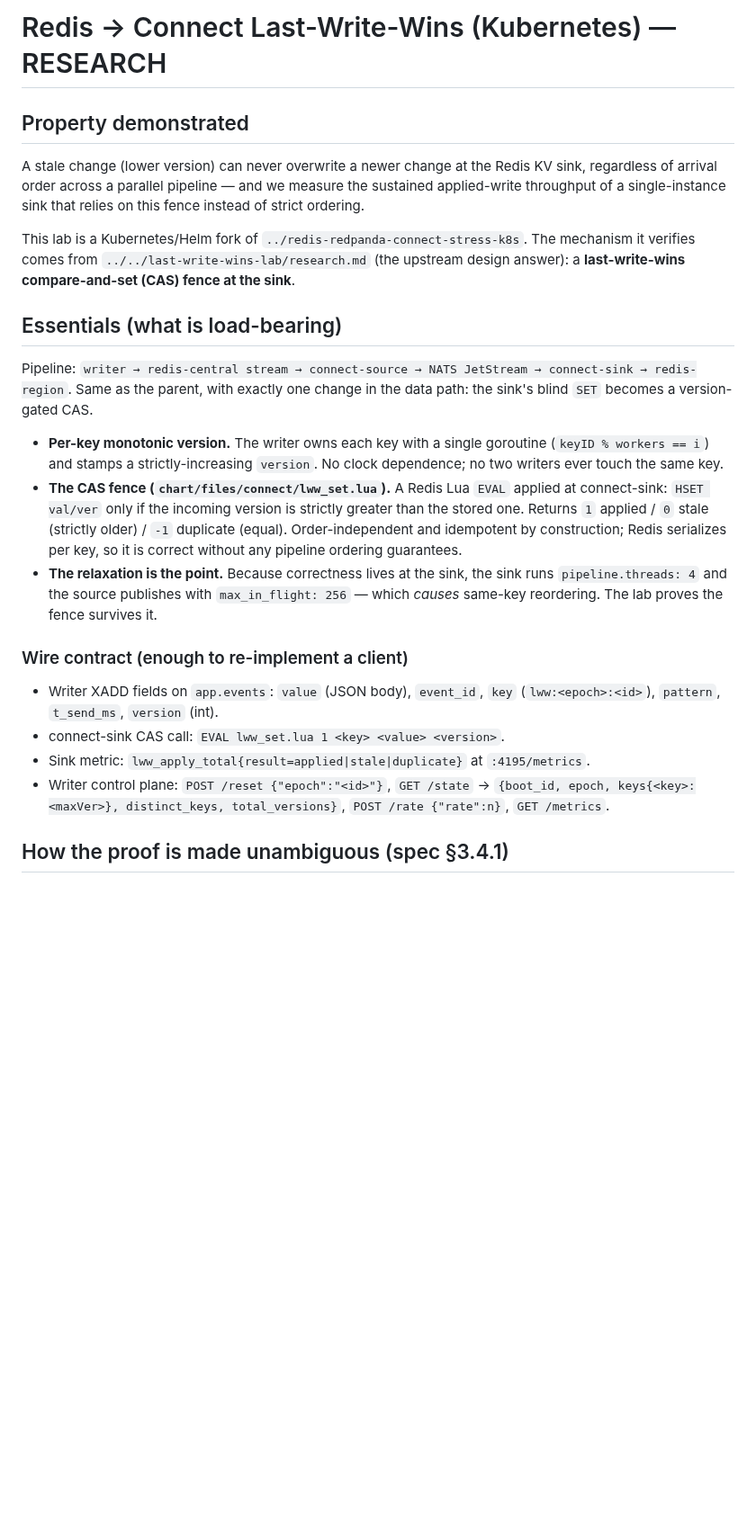
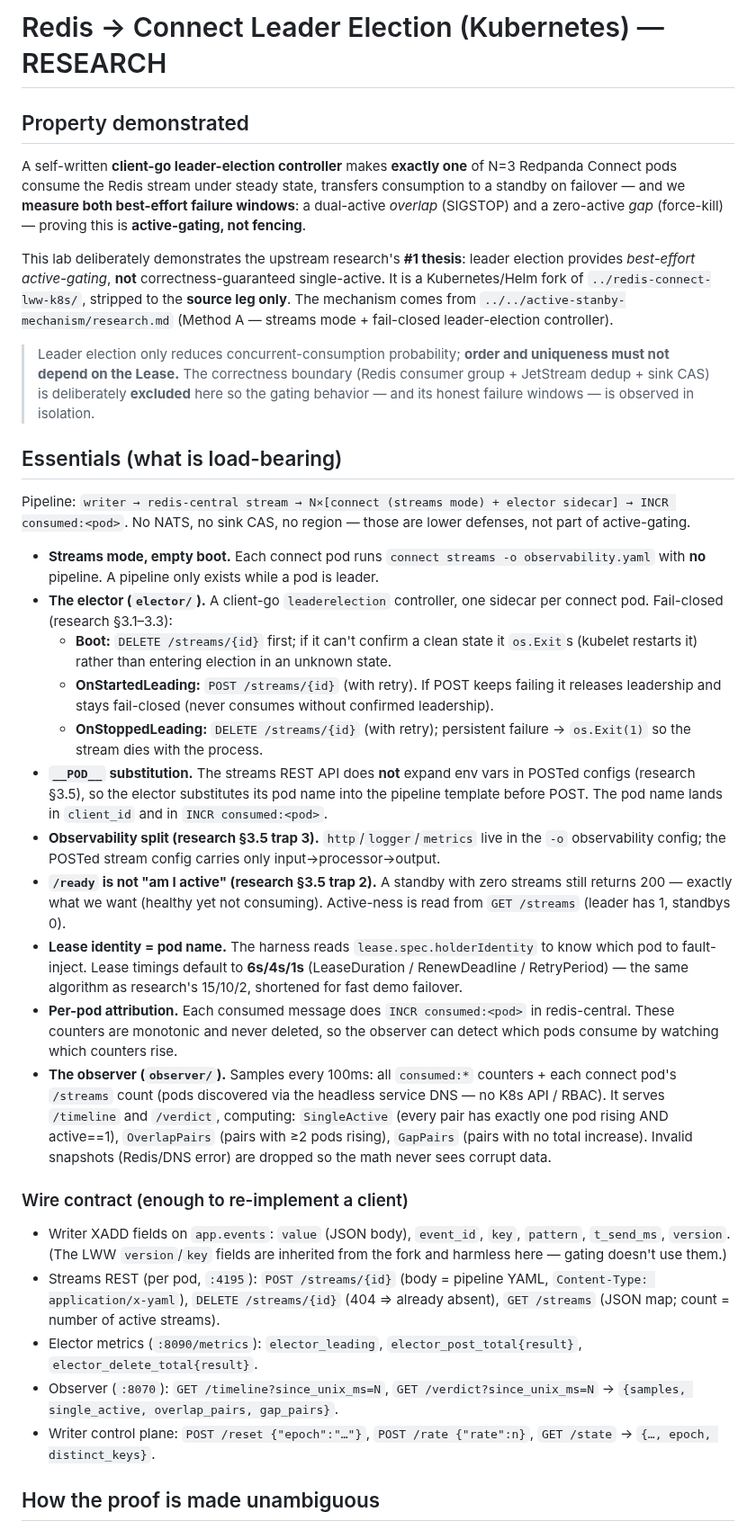
Before and after one commit to superplayground3000/gam-redis-pubsub, a Markdown page: labs/redis-connect-leader-election-k8s/RESEARCH.md, the part around one of its changes. Shown at 90% size. Drawn GitHub-style; blank space fills up the shorter version.

```diff
--- a/labs/redis-connect-leader-election-k8s/RESEARCH.md
+++ b/labs/redis-connect-leader-election-k8s/RESEARCH.md
@@ -1,43 +1,76 @@
-# Redis → Connect Last-Write-Wins (Kubernetes) — RESEARCH
+# Redis → Connect Leader Election (Kubernetes) — RESEARCH
 
 ## Property demonstrated
 
-A stale change (lower version) can never overwrite a newer change at the Redis KV
-sink, regardless of arrival order across a parallel pipeline — and we measure the
-sustained applied-write throughput of a single-instance sink that relies on this
-fence instead of strict ordering.
+A self-written **client-go leader-election controller** makes **exactly one** of N=3
+Redpanda Connect pods consume the Redis stream under steady state, transfers consumption
+to a standby on failover — and we **measure both best-effort failure windows**: a
+dual-active *overlap* (SIGSTOP) and a zero-active *gap* (force-kill) — proving this is
+**active-gating, not fencing**.
 
-This lab is a Kubernetes/Helm fork of `../redis-redpanda-connect-stress-k8s`. The
-mechanism it verifies comes from `../../last-write-wins-lab/research.md` (the upstream
-design answer): a **last-write-wins compare-and-set (CAS) fence at the sink**.
+This lab deliberately demonstrates the upstream research's **#1 thesis**: leader election
+provides *best-effort active-gating*, **not** correctness-guaranteed single-active. It is a
+Kubernetes/Helm fork of `../redis-connect-lww-k8s/`, stripped to the **source leg only**.
+The mechanism comes from `../../active-stanby-mechanism/research.md` (Method A — streams
+mode + fail-closed leader-election controller).
+
+> Leader election only reduces concurrent-consumption probability; **order and uniqueness
+> must not depend on the Lease.** The correctness boundary (Redis consumer group +
+> JetStream dedup + sink CAS) is deliberately **excluded** here so the gating behavior —
+> and its honest failure windows — is observed in isolation.
 
 ## Essentials (what is load-bearing)
 
-Pipeline: `writer → redis-central stream → connect-source → NATS JetStream →
-connect-sink → redis-region`. Same as the parent, with exactly one change in the data
-path: the sink's blind `SET` becomes a version-gated CAS.
+Pipeline: `writer → redis-central stream → N×[connect (streams mode) + elector sidecar] →
+INCR consumed:<pod>`. No NATS, no sink CAS, no region — those are lower defenses, not part
+of active-gating.
 
-- **Per-key monotonic version.** The writer owns each key with a single goroutine
-  (`keyID % workers == i`) and stamps a strictly-increasing `version`. No clock
-  dependence; no two writers ever touch the same key.
-- **The CAS fence (`chart/files/connect/lww_set.lua`).** A Redis Lua `EVAL` applied
-  at connect-sink: `HSET val/ver` only if the incoming version is strictly greater
-  than the stored one. Returns `1` applied / `0` stale (strictly older) / `-1`
-  duplicate (equal). Order-independent and idempotent by construction; Redis
-  serializes per key, so it is correct without any pipeline ordering guarantees.
-- **The relaxation is the point.** Because correctness lives at the sink, the sink
-  runs `pipeline.threads: 4` and the source publishes with `max_in_flight: 256` —
-  which *causes* same-key reordering. The lab proves the fence survives it.
+- **Streams mode, empty boot.** Each connect pod runs `connect streams -o
+  observability.yaml` with **no** pipeline. A pipeline only exists while a pod is leader.
+- **The elector (`elector/`).** A client-go `leaderelection` controller, one sidecar per
+  connect pod. Fail-closed (research §3.1–3.3):
+  - **Boot:** `DELETE /streams/{id}` first; if it can't confirm a clean state it
+    `os.Exit`s (kubelet restarts it) rather than entering election in an unknown state.
+  - **OnStartedLeading:** `POST /streams/{id}` (with retry). If POST keeps failing it
+    releases leadership and stays fail-closed (never consumes without confirmed leadership).
+  - **OnStoppedLeading:** `DELETE /streams/{id}` (with retry); persistent failure →
+    `os.Exit(1)` so the stream dies with the process.
+- **`__POD__` substitution.** The streams REST API does **not** expand env vars in POSTed
+  configs (research §3.5), so the elector substitutes its pod name into the pipeline
+  template before POST. The pod name lands in `client_id` and in `INCR consumed:<pod>`.
+- **Observability split (research §3.5 trap 3).** `http`/`logger`/`metrics` live in the
+  `-o` observability config; the POSTed stream config carries only input→processor→output.
+- **`/ready` is not "am I active" (research §3.5 trap 2).** A standby with zero streams
+  still returns 200 — exactly what we want (healthy yet not consuming). Active-ness is read
+  from `GET /streams` (leader has 1, standbys 0).
+- **Lease identity = pod name.** The harness reads `lease.spec.holderIdentity` to know
+  which pod to fault-inject. Lease timings default to **6s/4s/1s** (LeaseDuration /
+  RenewDeadline / RetryPeriod) — the same algorithm as research's 15/10/2, shortened for
+  fast demo failover.
+- **Per-pod attribution.** Each consumed message does `INCR consumed:<pod>` in
+  redis-central. These counters are monotonic and never deleted, so the observer can detect
+  which pods consume by watching which counters rise.
+- **The observer (`observer/`).** Samples every 100ms: all `consumed:*` counters + each
+  connect pod's `/streams` count (pods discovered via the headless service DNS — no K8s API
+  / RBAC). It serves `/timeline` and `/verdict`, computing: `SingleActive` (every pair has
+  exactly one pod rising AND active==1), `OverlapPairs` (pairs with ≥2 pods rising),
+  `GapPairs` (pairs with no total increase). Invalid snapshots (Redis/DNS error) are
+  dropped so the math never sees corrupt data.
 
 ### Wire contract (enough to re-implement a client)
 
-- Writer XADD fields on `app.events`: `value` (JSON body), `event_id`, `key`
-  (`lww:<epoch>:<id>`), `pattern`, `t_send_ms`, `version` (int).
-- connect-sink CAS call: `EVAL lww_set.lua 1 <key> <value> <version>`.
-- Sink metric: `lww_apply_total{result=applied|stale|duplicate}` at `:4195/metrics`.
-- Writer control plane: `POST /reset {"epoch":"<id>"}`, `GET /state` →
-  `{boot_id, epoch, keys{<key>:<maxVer>}, distinct_keys, total_versions}`,
-  `POST /rate {"rate":n}`, `GET /metrics`.
+- Writer XADD fields on `app.events`: `value` (JSON body), `event_id`, `key`, `pattern`,
+  `t_send_ms`, `version`. (The LWW `version`/`key` fields are inherited from the fork and
+  harmless here — gating doesn't use them.)
+- Streams REST (per pod, `:4195`): `POST /streams/{id}` (body = pipeline YAML,
+  `Content-Type: application/x-yaml`), `DELETE /streams/{id}` (404 ⇒ already absent),
+  `GET /streams` (JSON map; count = number of active streams).
+- Elector metrics (`:8090/metrics`): `elector_leading`, `elector_post_total{result}`,
+  `elector_delete_total{result}`.
+- Observer (`:8070`): `GET /timeline?since_unix_ms=N`, `GET /verdict?since_unix_ms=N` →
+  `{samples, single_active, overlap_pairs, gap_pairs}`.
+- Writer control plane: `POST /reset {"epoch":"…"}`, `POST /rate {"rate":n}`,
+  `GET /state` → `{…, epoch, distinct_keys}`.
 
-## How the proof is made unambiguous (spec §3.4.1)
+## How the proof is made unambiguous
 
```
Also changed, not shown: other parts of labs/redis-connect-leader-election-k8s/RESEARCH.md (+49 -54 lines), labs/redis-connect-leader-election-k8s/README.md (+41 -47 lines).
